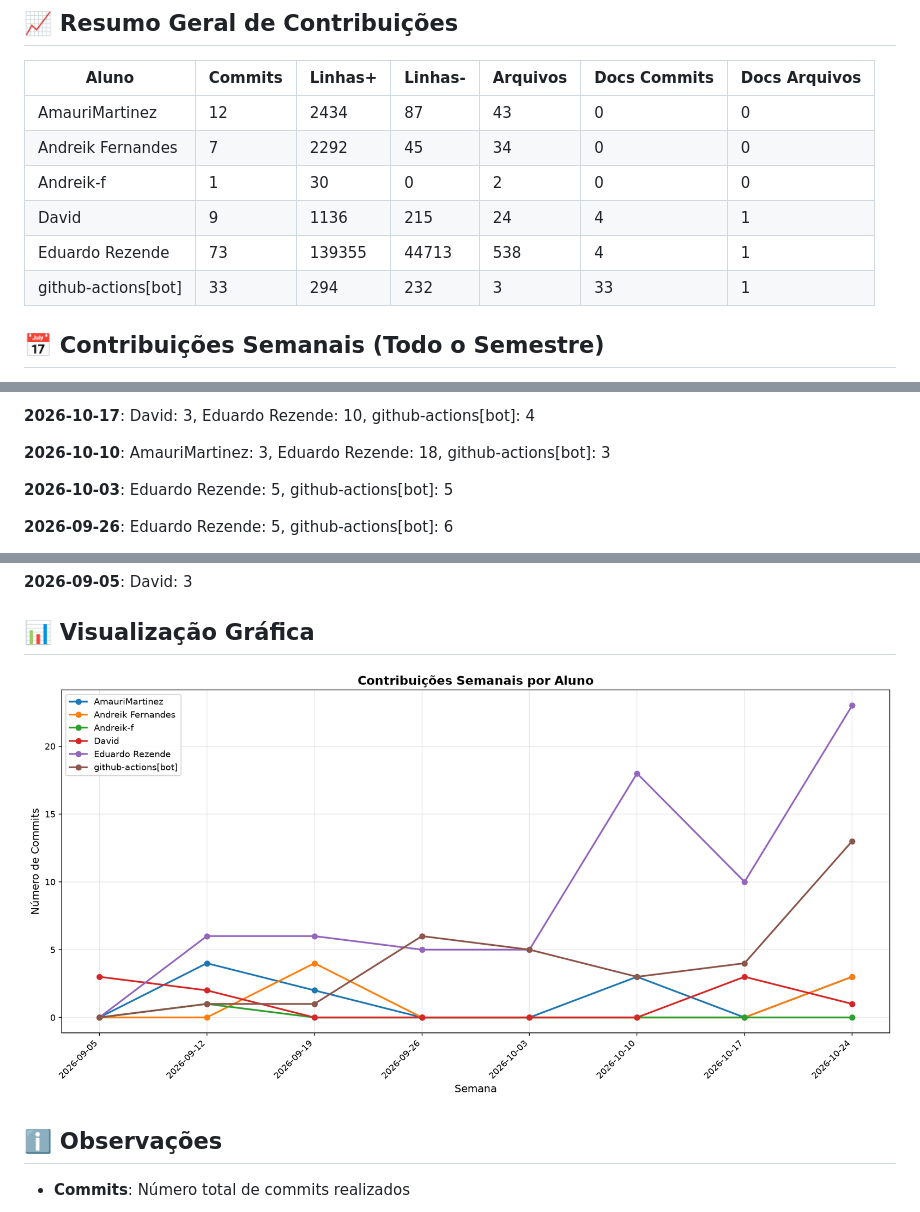
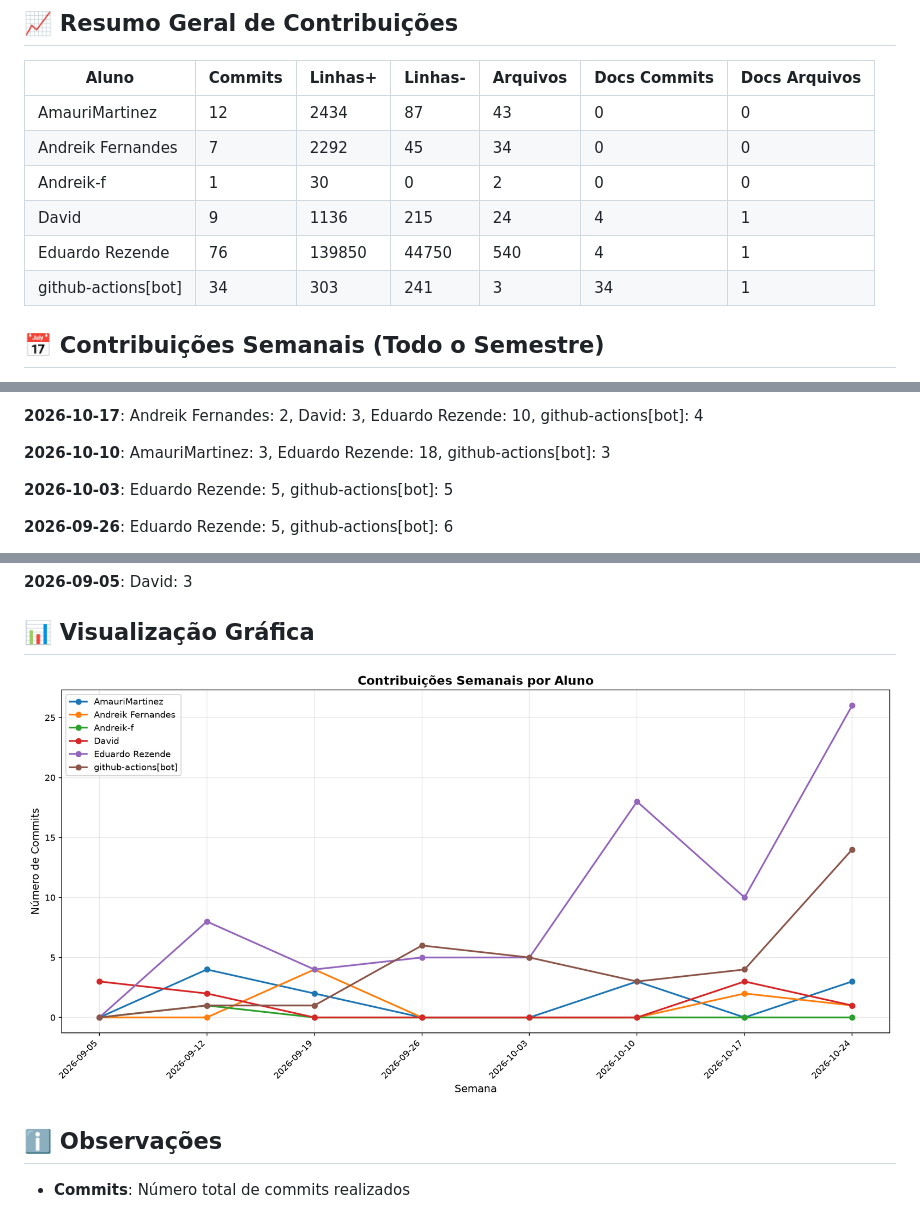
Before and after one commit to Andreik-f/Is.toque, a Markdown page: documentos/CONTRIBUTION_REPORT.md, 3 parts joined by grey strips. Drawn GitHub-style; pictures changed too: documentos/img/contribution-weekly.png.

```diff
--- a/documentos/CONTRIBUTION_REPORT.md
+++ b/documentos/CONTRIBUTION_REPORT.md
@@ -12,8 +12,8 @@
 | Andreik Fernandes   |         7 |      2292 |        45 |         34 |              0 |               0 |
 | Andreik-f           |         1 |        30 |         0 |          2 |              0 |               0 |
 | David               |         9 |      1136 |       215 |         24 |              4 |               1 |
-| Eduardo Rezende     |        73 |    139355 |     44713 |        538 |              4 |               1 |
-| github-actions[bot] |        33 |       294 |       232 |          3 |             33 |               1 |
+| Eduardo Rezende     |        76 |    139850 |     44750 |        540 |              4 |               1 |
+| github-actions[bot] |        34 |       303 |       241 |          3 |             34 |               1 |
 
 
 ## 📅 Contribuições Semanais (Todo o Semestre)
@@ -22,5 +22,5 @@
 
-**2026-10-17**: David: 3, Eduardo Rezende: 10, github-actions[bot]: 4
+**2026-10-17**: Andreik Fernandes: 2, David: 3, Eduardo Rezende: 10, github-actions[bot]: 4
 
 **2026-10-10**: AmauriMartinez: 3, Eduardo Rezende: 18, github-actions[bot]: 3
 
```
Also changed, not shown: other parts of documentos/CONTRIBUTION_REPORT.md (+4 -4 lines), documentos/img/contribution-total.png.
